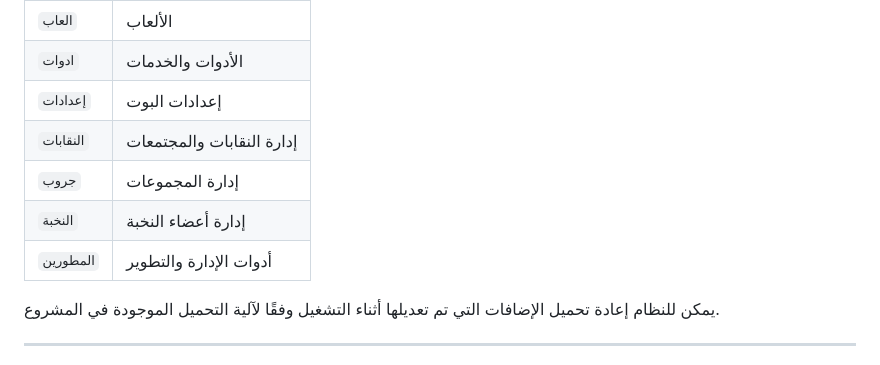
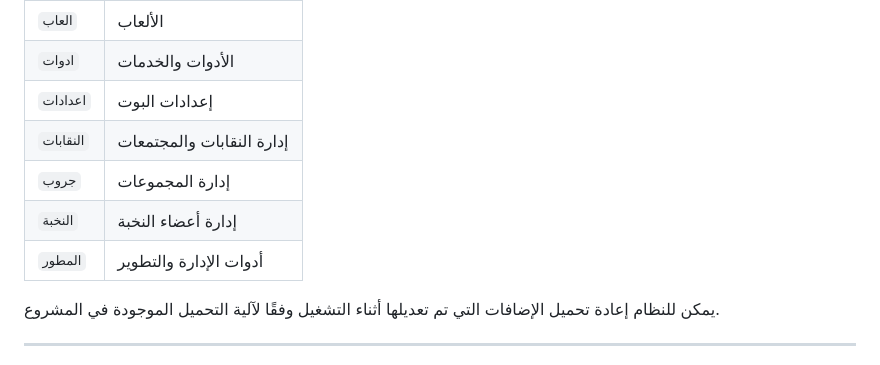
Before and after one commit to khalid-1-1/Asta-Bot, a Markdown page: README.md, the part around the change. Drawn GitHub-style.

Commit message:
Fix typos in Arabic section of README.md

```diff
--- a/README.md
+++ b/README.md
@@ -146,11 +146,11 @@ plugins/
 |---|---|
 | `العاب` | الألعاب |
 | `ادوات` | الأدوات والخدمات |
-| `إعدادات` | إعدادات البوت |
+| `اعدادات` | إعدادات البوت |
 | `النقابات` | إدارة النقابات والمجتمعات |
 | `جروب` | إدارة المجموعات |
 | `النخبة` | إدارة أعضاء النخبة |
-| `المطورين` | أدوات الإدارة والتطوير |
+| `المطور` | أدوات الإدارة والتطوير |
 
 يمكن للنظام إعادة تحميل الإضافات التي تم تعديلها أثناء التشغيل وفقًا لآلية التحميل الموجودة في المشروع.
 
```
